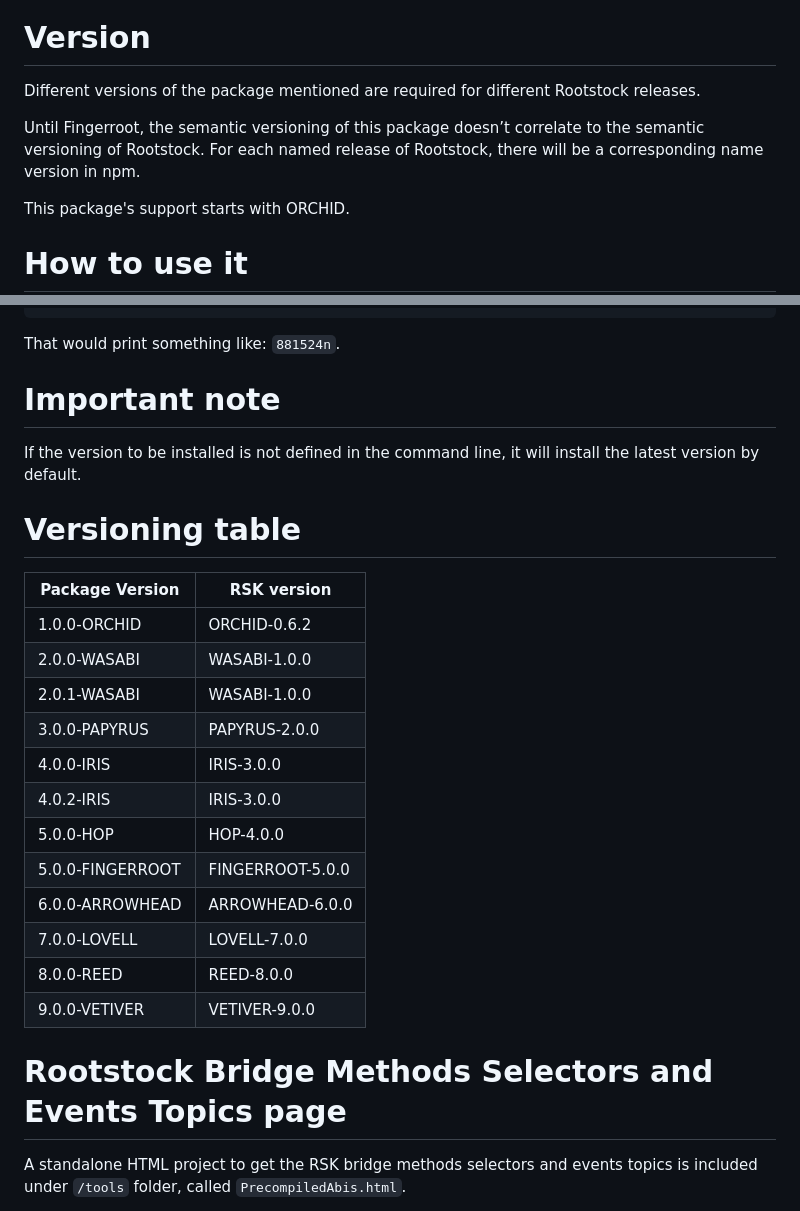
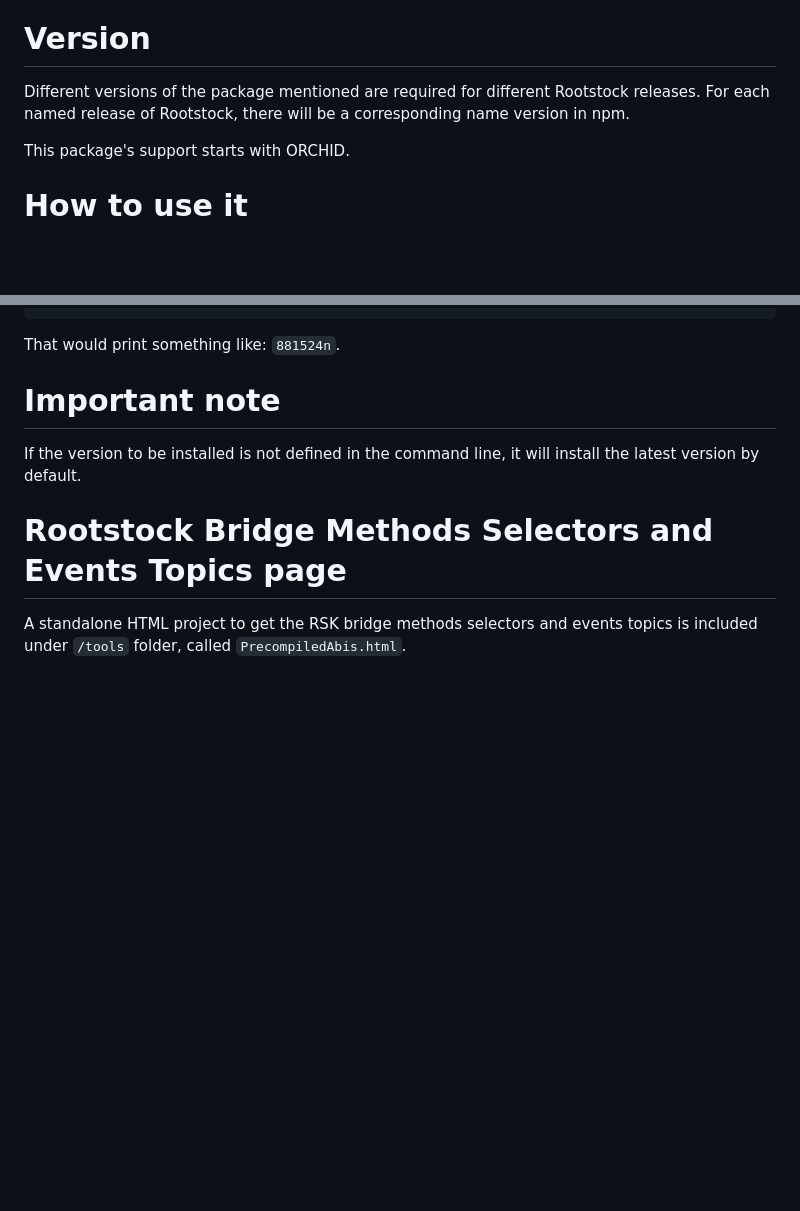
Before and after one commit to rsksmart/precompiled-abis, a Markdown page: README.md, 2 parts joined by grey strips. GitHub-like rendering; blank space fills up the shorter version.

Commit message:
Remove versioning table from README

```diff
--- a/README.md
+++ b/README.md
@@ -10,9 +10,7 @@ Here you will find the ABIs for the existing precompiled contracts in Rootstock.
 
 # Version
 
-Different versions of the package mentioned are required for different Rootstock releases.
-
-Until Fingerroot, the semantic versioning of this package doesn’t correlate to the semantic versioning of Rootstock. For each named release of Rootstock, there will be a corresponding name version in npm.
+Different versions of the package mentioned are required for different Rootstock releases. For each named release of Rootstock, there will be a corresponding name version in npm.
 
 This package's support starts with ORCHID.
 
@@ -95,23 +93,6 @@ That would print something like: `881524n`.
 
 If the version to be installed is not defined in the command line, it will install the latest version by default.
 
-# Versioning table
-
-| Package Version  | RSK version      |
-|------------------|------------------|
-| 1.0.0-ORCHID     | ORCHID-0.6.2     |
-| 2.0.0-WASABI     | WASABI-1.0.0     |
-| 2.0.1-WASABI     | WASABI-1.0.0     |
-| 3.0.0-PAPYRUS    | PAPYRUS-2.0.0    |
-| 4.0.0-IRIS       | IRIS-3.0.0       |
-| 4.0.2-IRIS       | IRIS-3.0.0       |
-| 5.0.0-HOP        | HOP-4.0.0        |
-| 5.0.0-FINGERROOT | FINGERROOT-5.0.0 |
-| 6.0.0-ARROWHEAD  | ARROWHEAD-6.0.0  |
-| 7.0.0-LOVELL     | LOVELL-7.0.0     |
-| 8.0.0-REED       | REED-8.0.0       |
-| 9.0.0-VETIVER    | VETIVER-9.0.0    |
-
 # Rootstock Bridge Methods Selectors and Events Topics page
 
 A standalone HTML project to get the RSK bridge methods selectors and events topics is included under `/tools` folder, called `PrecompiledAbis.html`.
```
